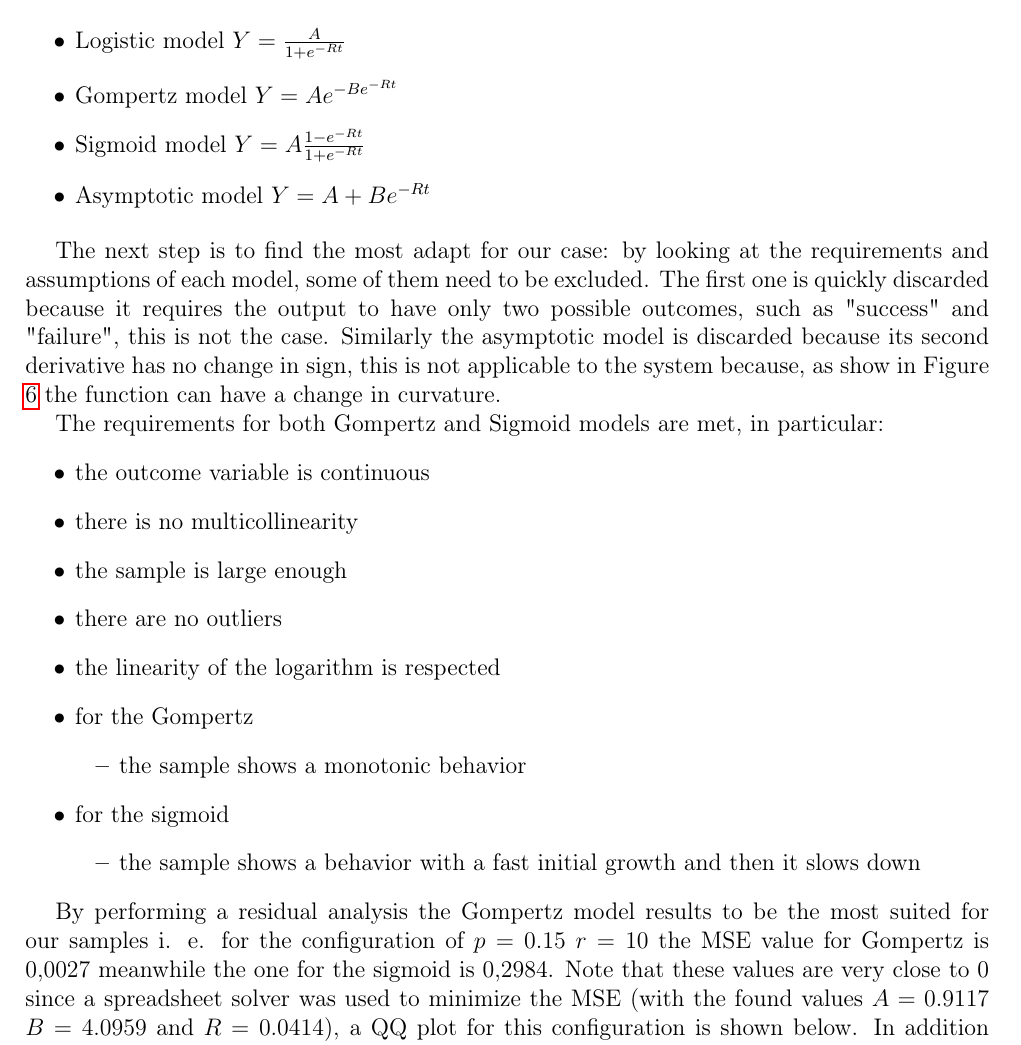
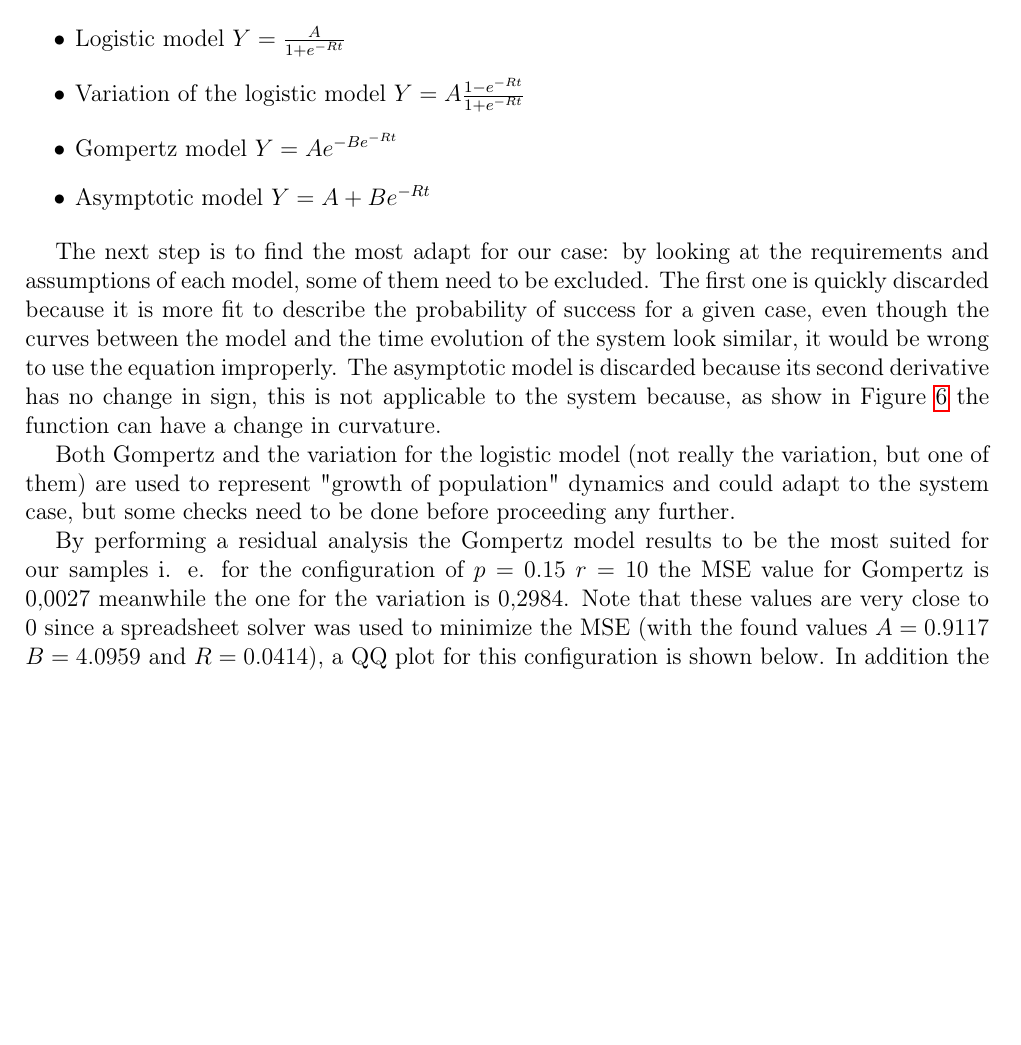
Before and after one commit to glmquint/EpidemicBroadcast, a LaTeX document (documentation/EpidemicBroadcastDocumentation.tex, which reads documentation/Model_fitting.tex): part of page 14 of 28 before the commit and part of page 14 of 27 after it, cut so that both start at the same text, the shorter picture padded with empty space. Compiled offline with pdfLaTeX.

Commit message:
fix mistake in the model fitting chapter reguarding the requirements for the models

```diff
--- a/documentation/Model_fitting.tex
+++ b/documentation/Model_fitting.tex
@@ -3,36 +3,19 @@ In the following section we try to find and determine a model to describe the ev
 
 \begin{itemize}
 	\item Logistic model $ Y = \frac{A}{1 + e^{-Rt}} $
+	\item Variation of the logistic model $ Y = A\frac{1-e^{-Rt}}{1+e^{-Rt}}$
 	\item Gompertz model $ Y = Ae^{-Be^{-Rt}} $
-	\item Sigmoid model $ Y = A\frac{1-e^{-Rt}}{1+e^{-Rt}}$
+
 	\item Asymptotic model $ Y = A + Be^{-Rt}$
 \end{itemize}
 
-The next step is to find the most adapt for our case: by looking at the requirements and assumptions of each model, some of them need to be excluded. The first one is quickly discarded because it requires the output to have only two possible outcomes, such as "success" and "failure", this is not the case.
-Similarly the asymptotic model is discarded because its second derivative has no change in sign, this is not applicable to the system because, as show in Figure \ref{fig:done-status} the function can have a change in curvature.
+The next step is to find the most adapt for our case: by looking at the requirements and assumptions of each model, some of them need to be excluded. The first one is quickly discarded because it is more fit to describe the probability of success for a given case, even though the curves between the model and the time evolution of the system look similar, it would be wrong to use the equation improperly.
+The asymptotic model is discarded because its second derivative has no change in sign, this is not applicable to the system because, as show in Figure \ref{fig:done-status} the function can have a change in curvature.
 
 
-The requirements for both Gompertz and Sigmoid models are met, in particular:
-\begin{itemize}
-	\item the outcome variable is continuous
-	\item there is no multicollinearity
-	\item the sample is large enough
-	\item there are no outliers
-	\item the linearity of the logarithm is respected
+Both Gompertz and the variation for the logistic model (not really the variation, but one of them) are used to represent "growth of population" dynamics and could adapt to the system case, but some checks need to be done before proceeding any further.
 
-	\item for the Gompertz
-		\begin{itemize}
-			\item the sample shows a monotonic behavior
-		\end{itemize}
-		\item for the sigmoid
-		\begin{itemize}
-			\item the sample shows a behavior with a fast initial growth and then it slows down
-		\end{itemize}
-\end{itemize}
-
-
-
-By performing a residual analysis the Gompertz model results to be the most suited for our samples i. e. for the configuration of $p=0.15$  $r=10$ the MSE value for Gompertz is 0,0027 meanwhile the one for the sigmoid is 0,2984. Note that these values are very close to 0 since a spreadsheet solver was used to minimize the MSE (with the found values $A=0.9117$ $B=4.0959$ and $R=0.0414$), a QQ plot for this configuration is shown below. In addition the use of the Gompertz model fits the logic of one of its typical case: examining diseases spread. Regarding the sigmoid model the value generated by the solver were $A=0.9474$ and $R=0.0264$
+By performing a residual analysis the Gompertz model results to be the most suited for our samples i. e. for the configuration of $p=0.15$  $r=10$ the MSE value for Gompertz is 0,0027 meanwhile the one for the variation is 0,2984. Note that these values are very close to 0 since a spreadsheet solver was used to minimize the MSE (with the found values $A=0.9117$ $B=4.0959$ and $R=0.0414$), a QQ plot for this configuration is shown below. In addition the use of the Gompertz model fits the logic of one of its typical case: examining diseases spread. Regarding the variation of the logistic model the value generated by the solver were $A=0.9474$ and $R=0.0264$
 
 
 \begin{figure}[H]
```
Also changed, not shown: documentation/images/QQPlotSigmoid200.png, documentation/Model_fitting.tex (2 more changed lines).
